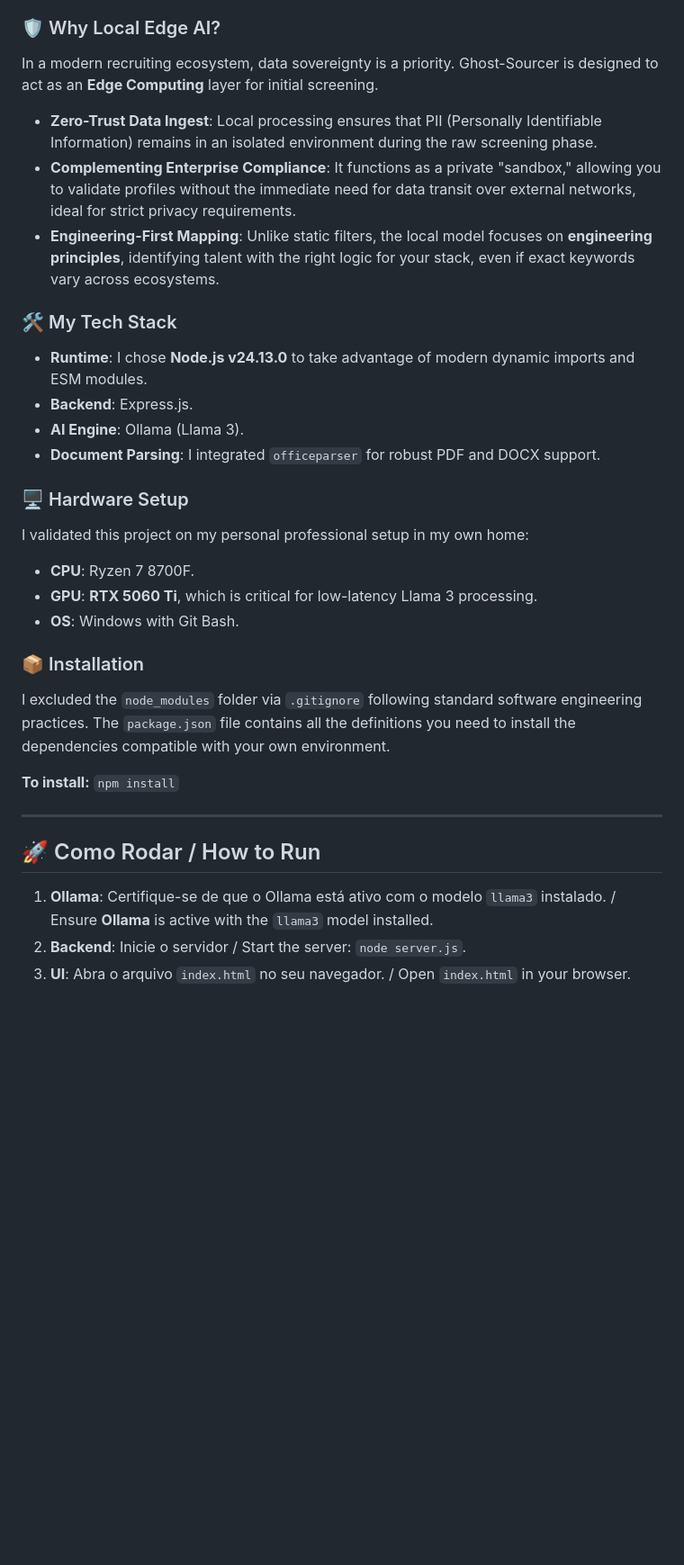
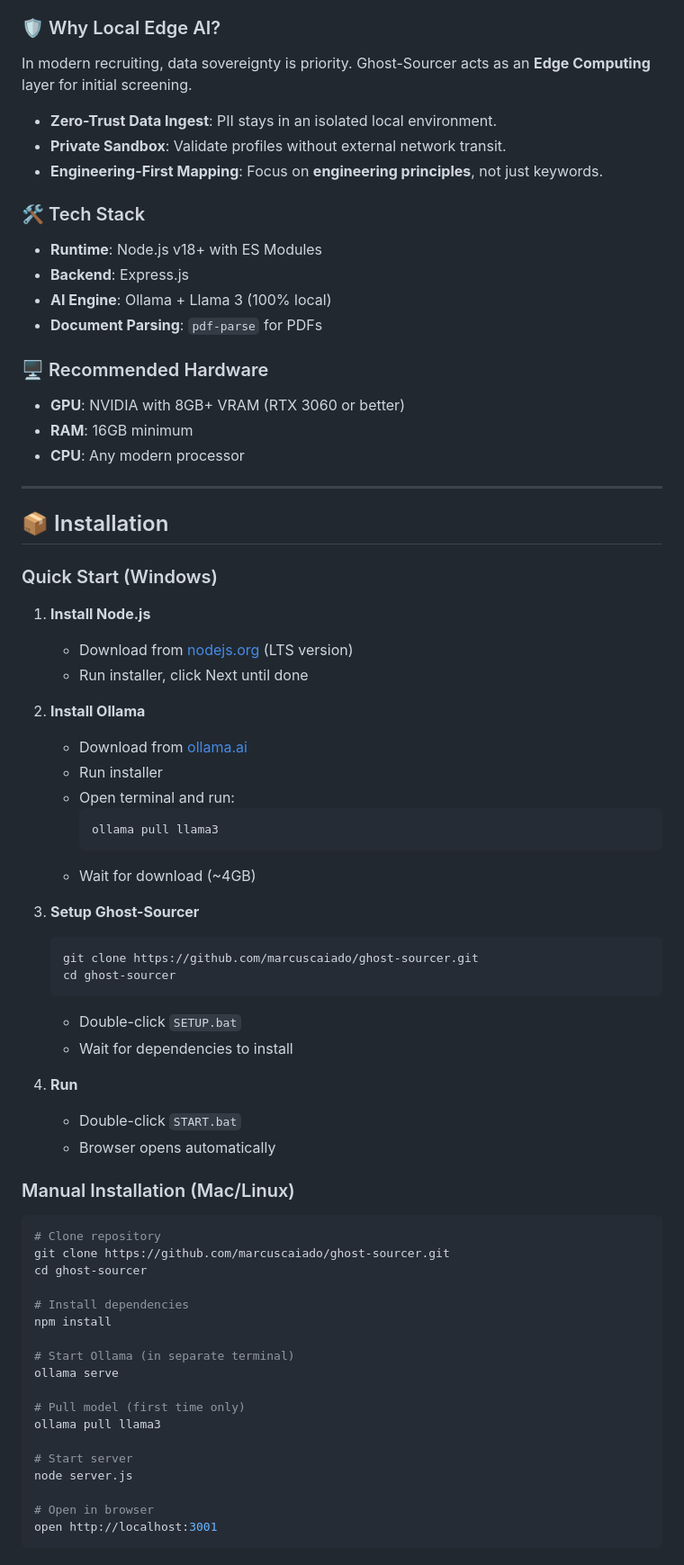
Before and after one commit to marcuscaiado/ghost-sourcer, a Markdown page: README.md, the part around one of its changes. Shown at 90% size. GitHub-like rendering; blank space fills up the shorter version.

````diff
--- a/README.md
+++ b/README.md
@@ -49,31 +57,73 @@ I built **Ghost-Sourcer** to run technical screenings **100% locally**. As a Tec
 
 ### 🛡️ Why Local Edge AI?
-In a modern recruiting ecosystem, data sovereignty is a priority. Ghost-Sourcer is designed to act as an **Edge Computing** layer for initial screening.
-* **Zero-Trust Data Ingest**: Local processing ensures that PII (Personally Identifiable Information) remains in an isolated environment during the raw screening phase.
-* **Complementing Enterprise Compliance**: It functions as a private "sandbox," allowing you to validate profiles without the immediate need for data transit over external networks, ideal for strict privacy requirements.
-* **Engineering-First Mapping**: Unlike static filters, the local model focuses on **engineering principles**, identifying talent with the right logic for your stack, even if exact keywords vary across ecosystems.
+In modern recruiting, data sovereignty is priority. Ghost-Sourcer acts as an **Edge Computing** layer for initial screening.
 
-### 🛠️ My Tech Stack
-* **Runtime**: I chose **Node.js v24.13.0** to take advantage of modern dynamic imports and ESM modules.
-* **Backend**: Express.js.
-* **AI Engine**: Ollama (Llama 3).
-* **Document Parsing**: I integrated `officeparser` for robust PDF and DOCX support.
+* **Zero-Trust Data Ingest**: PII stays in an isolated local environment.
+* **Private Sandbox**: Validate profiles without external network transit.
+* **Engineering-First Mapping**: Focus on **engineering principles**, not just keywords.
 
-### 🖥️ Hardware Setup
-I validated this project on my personal professional setup in my own home:
-* **CPU**: Ryzen 7 8700F.
-* **GPU**: **RTX 5060 Ti**, which is critical for low-latency Llama 3 processing.
-* **OS**: Windows with Git Bash.
+### 🛠️ Tech Stack
+* **Runtime**: Node.js v18+ with ES Modules
+* **Backend**: Express.js
+* **AI Engine**: Ollama + Llama 3 (100% local)
+* **Document Parsing**: `pdf-parse` for PDFs
 
-### 📦 Installation
-I excluded the `node_modules` folder via `.gitignore` following standard software engineering practices. The `package.json` file contains all the definitions you need to install the dependencies compatible with your own environment.
-
-**To install:**
-`npm install`
+### 🖥️ Recommended Hardware
+* **GPU**: NVIDIA with 8GB+ VRAM (RTX 3060 or better)
+* **RAM**: 16GB minimum
+* **CPU**: Any modern processor
 
 ---
 
-## 🚀 Como Rodar / How to Run
-1. **Ollama**: Certifique-se de que o Ollama está ativo com o modelo `llama3` instalado. / Ensure **Ollama** is active with the `llama3` model installed.
-2. **Backend**: Inicie o servidor / Start the server: `node server.js`.
-3. **UI**: Abra o arquivo `index.html` no seu navegador. / Open `index.html` in your browser.
+## 📦 Installation
+
+### Quick Start (Windows)
+
+1. **Install Node.js**
+   - Download from [nodejs.org](https://nodejs.org/) (LTS version)
+   - Run installer, click Next until done
+
+2. **Install Ollama**
+   - Download from [ollama.ai](https://ollama.ai/)
+   - Run installer
+   - Open terminal and run:
+     ```bash
+     ollama pull llama3
+     ```
+   - Wait for download (~4GB)
+
+3. **Setup Ghost-Sourcer**
+   ```bash
+   git clone https://github.com/marcuscaiado/ghost-sourcer.git
+   cd ghost-sourcer
+   ```
+   - Double-click `SETUP.bat`
+   - Wait for dependencies to install
+
+4. **Run**
+   - Double-click `START.bat`
+   - Browser opens automatically
+
+### Manual Installation (Mac/Linux)
+
+```bash
+# Clone repository
+git clone https://github.com/marcuscaiado/ghost-sourcer.git
+cd ghost-sourcer
+
+# Install dependencies
+npm install
+
+# Start Ollama (in separate terminal)
+ollama serve
+
+# Pull model (first time only)
+ollama pull llama3
+
+# Start server
+node server.js
+
+# Open in browser
+open http://localhost:3001
+```
+
````
Also changed, not shown: other parts of README.md (+142 -28 lines).
